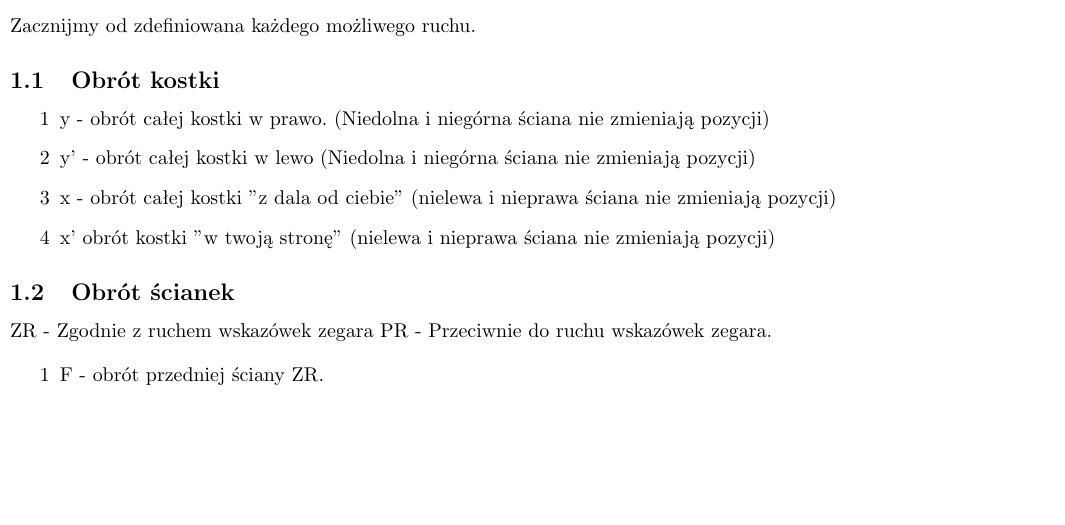
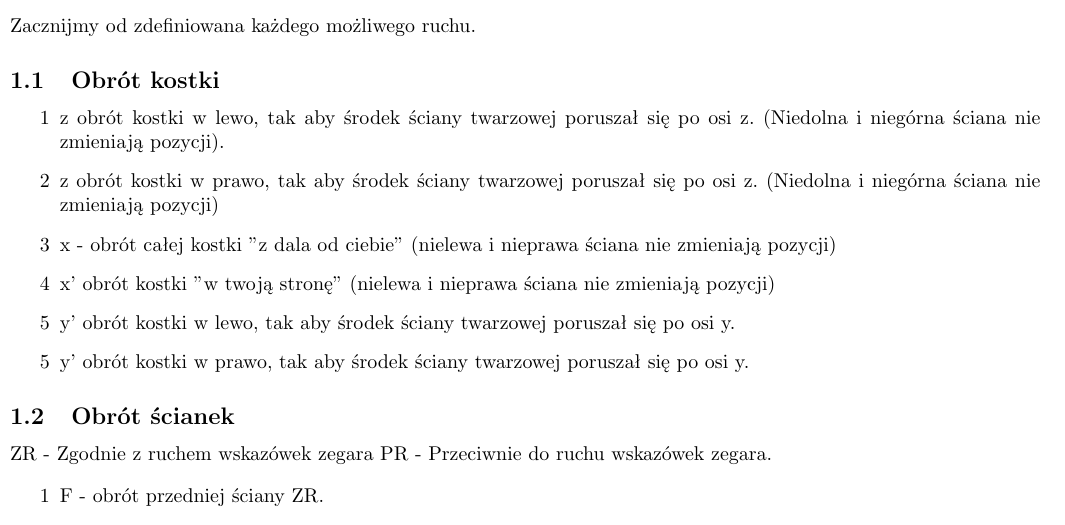
Before and after one commit to Pawel-Tomasz-Nowak/4funprogramming, a LaTeX document (Rubik's Cube/3x3x3/Dokumentacja.tex): part of page 1 of 2, cut so that both start at the same text, the shorter picture padded with empty space. Compiled offline with pdfLaTeX.

```diff
--- a/Rubik's Cube/3x3x3/Dokumentacja.tex
+++ b/Rubik's Cube/3x3x3/Dokumentacja.tex
@@ -15,10 +15,14 @@
 
 \subsection{Obrót kostki}
 \begin{enumerate}
-\item[1] y - obrót całej kostki w prawo. (Niedolna i niegórna ściana nie zmieniają pozycji)
-\item[2] y' - obrót całej kostki w lewo (Niedolna i niegórna ściana nie zmieniają pozycji)
+\item[1] z obrót kostki w lewo, tak aby środek ściany twarzowej poruszał się po osi z. (Niedolna i niegórna ściana nie zmieniają pozycji).
+
+\item[2] z obrót kostki w prawo, tak aby środek ściany twarzowej poruszał się po osi z. (Niedolna i niegórna ściana nie zmieniają pozycji)
 \item[3] x - obrót całej kostki "z dala od ciebie" (nielewa i nieprawa ściana nie zmieniają pozycji)
 \item[4] x' obrót kostki "w twoją stronę" (nielewa i nieprawa ściana nie zmieniają pozycji)
+\item[5] y' obrót kostki w lewo, tak aby środek ściany twarzowej poruszał się po osi y.
+\item[5] y' obrót kostki w prawo, tak aby środek ściany twarzowej poruszał się po osi y.
+
 \end{enumerate}
 
 \subsection{Obrót ścianek}
```
Also changed, not shown: 1 other file.
